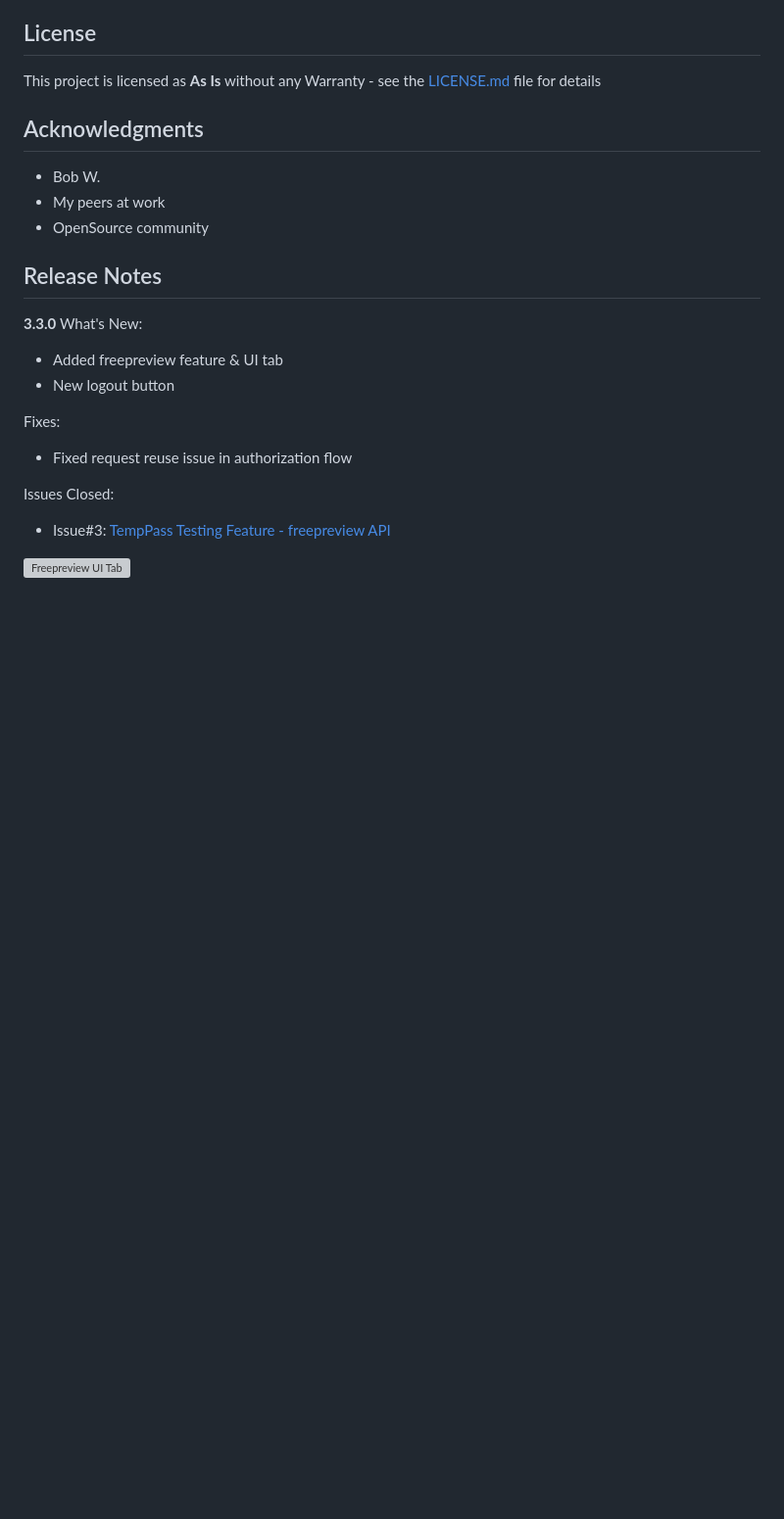
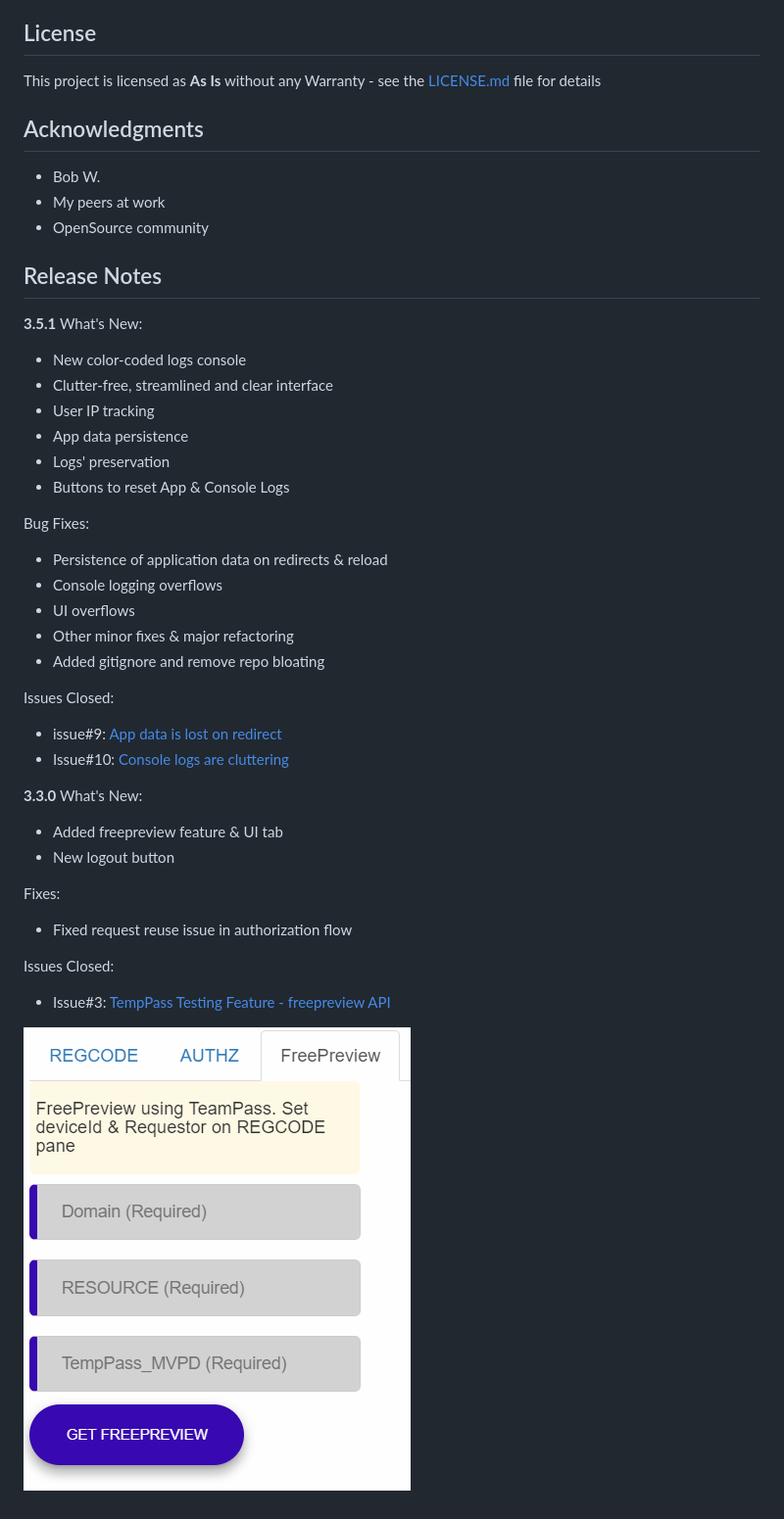
Before and after one commit to SanjeevKumarPandey/ClientlessLoginWebApp, a Markdown page: README.md, the part around the change printed below. Shown: that part at 98% size. Rendered like a GitHub page; blank space fills up the shorter version; grey boxes are pictures that could not be loaded.

```diff
--- a/README.md
+++ b/README.md
@@ -110,6 +104,26 @@ This project is licensed as **As Is** without any Warranty - see the [LICENSE.md
 
 ## Release Notes
 
+**3.5.1**
+What's New:
++ New color-coded logs console
++ Clutter-free, streamlined and clear interface
++ User IP tracking
++ App data persistence
++ Logs' preservation
++ Buttons to reset App & Console Logs
+
+Bug Fixes:
++ Persistence of application data on redirects & reload
++ Console logging overflows
++ UI overflows
++ Other minor fixes & major refactoring
++ Added gitignore and remove repo bloating
+
+Issues Closed:
++ issue#9: [App data is lost on redirect](https://github.com/SanjeevKumarPandey/ClientlessLoginWebApp/issues/9)
++ Issue#10: [Console logs are cluttering](https://github.com/SanjeevKumarPandey/ClientlessLoginWebApp/issues/10)
+
 **3.3.0**
 What's New:
 + Added freepreview feature & UI tab
@@ -121,4 +135,4 @@ Fixes:
 Issues Closed:
 + Issue#3: [TempPass Testing Feature - freepreview API](https://git.corp.adobe.com/sanpande/Primetime-clientless-sample-app/issues/3)
 
-![Freepreview UI Tab](/Asset_files/img/Freepreview.png)
+![Freepreview UI Tab](/Asset_files/img/active/Freepreview.png)
```
Also changed, not shown: other parts of README.md (+7 -13 lines), Asset_files/img/active/3.5.png (added), 5 other files.
